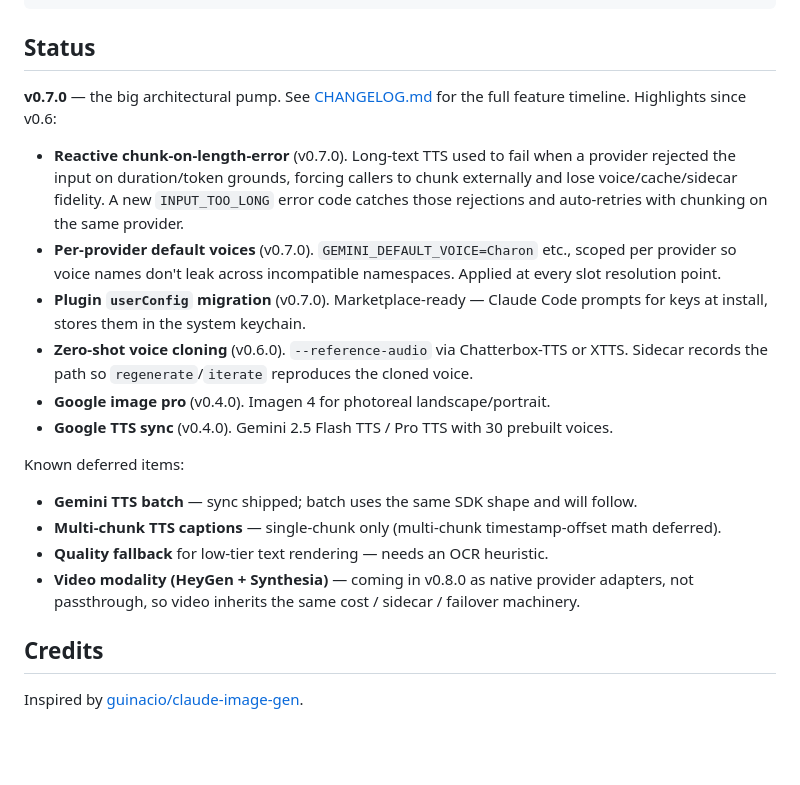
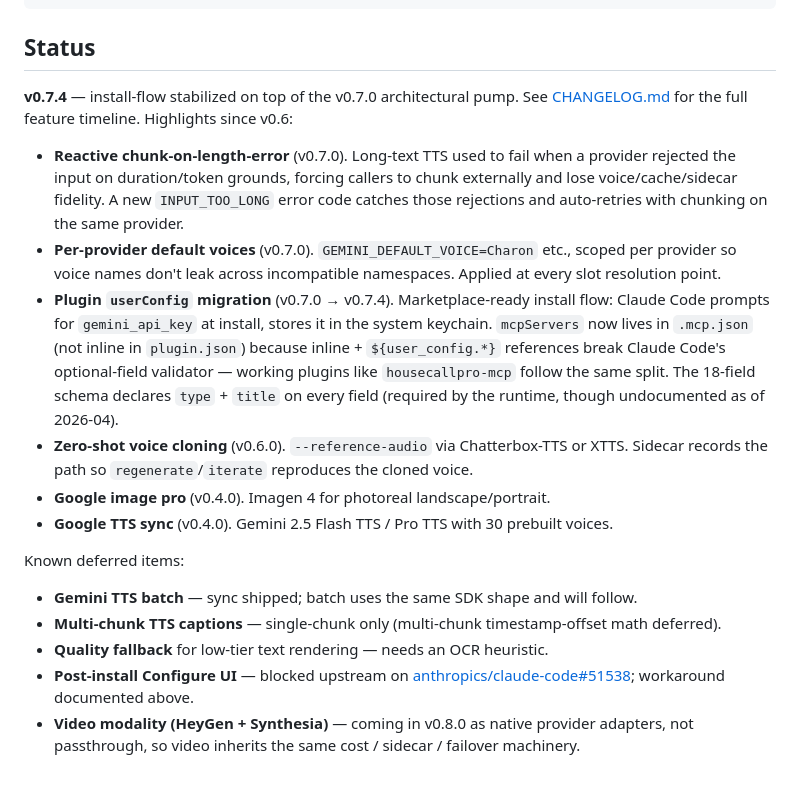
Before and after one commit to sherifButt/claude-image-tts-gen, a Markdown page: README.md, the part around one of its changes. Drawn GitHub-style; blank space fills up the shorter version.

```diff
--- a/README.md
+++ b/README.md
@@ -247,11 +274,11 @@ node mcp-server/dist/cli.js --speech -p "read this in my voice" \
 
 ## Status
 
-**v0.7.0** — the big architectural pump. See [CHANGELOG.md](./CHANGELOG.md) for the full feature timeline. Highlights since v0.6:
+**v0.7.4** — install-flow stabilized on top of the v0.7.0 architectural pump. See [CHANGELOG.md](./CHANGELOG.md) for the full feature timeline. Highlights since v0.6:
 
 - **Reactive chunk-on-length-error** (v0.7.0). Long-text TTS used to fail when a provider rejected the input on duration/token grounds, forcing callers to chunk externally and lose voice/cache/sidecar fidelity. A new `INPUT_TOO_LONG` error code catches those rejections and auto-retries with chunking on the same provider.
 - **Per-provider default voices** (v0.7.0). `GEMINI_DEFAULT_VOICE=Charon` etc., scoped per provider so voice names don't leak across incompatible namespaces. Applied at every slot resolution point.
-- **Plugin `userConfig` migration** (v0.7.0). Marketplace-ready — Claude Code prompts for keys at install, stores them in the system keychain.
+- **Plugin `userConfig` migration** (v0.7.0 → v0.7.4). Marketplace-ready install flow: Claude Code prompts for `gemini_api_key` at install, stores it in the system keychain. `mcpServers` now lives in `.mcp.json` (not inline in `plugin.json`) because inline + `${user_config.*}` references break Claude Code's optional-field validator — working plugins like `housecallpro-mcp` follow the same split. The 18-field schema declares `type` + `title` on every field (required by the runtime, though undocumented as of 2026-04).
 - **Zero-shot voice cloning** (v0.6.0). `--reference-audio` via Chatterbox-TTS or XTTS. Sidecar records the path so `regenerate`/`iterate` reproduces the cloned voice.
 - **Google image pro** (v0.4.0). Imagen 4 for photoreal landscape/portrait.
 - **Google TTS sync** (v0.4.0). Gemini 2.5 Flash TTS / Pro TTS with 30 prebuilt voices.
@@ -261,8 +288,5 @@ Known deferred items:
 - **Gemini TTS batch** — sync shipped; batch uses the same SDK shape and will follow.
 - **Multi-chunk TTS captions** — single-chunk only (multi-chunk timestamp-offset math deferred).
 - **Quality fallback** for low-tier text rendering — needs an OCR heuristic.
+- **Post-install Configure UI** — blocked upstream on [anthropics/claude-code#51538](https://github.com/anthropics/claude-code/issues/51538); workaround documented above.
 - **Video modality (HeyGen + Synthesia)** — coming in v0.8.0 as native provider adapters, not passthrough, so video inherits the same cost / sidecar / failover machinery.
-
-## Credits
-
-Inspired by [guinacio/claude-image-gen](https://github.com/guinacio/claude-image-gen).
```
Also changed, not shown: other parts of README.md (+32 -5 lines).
